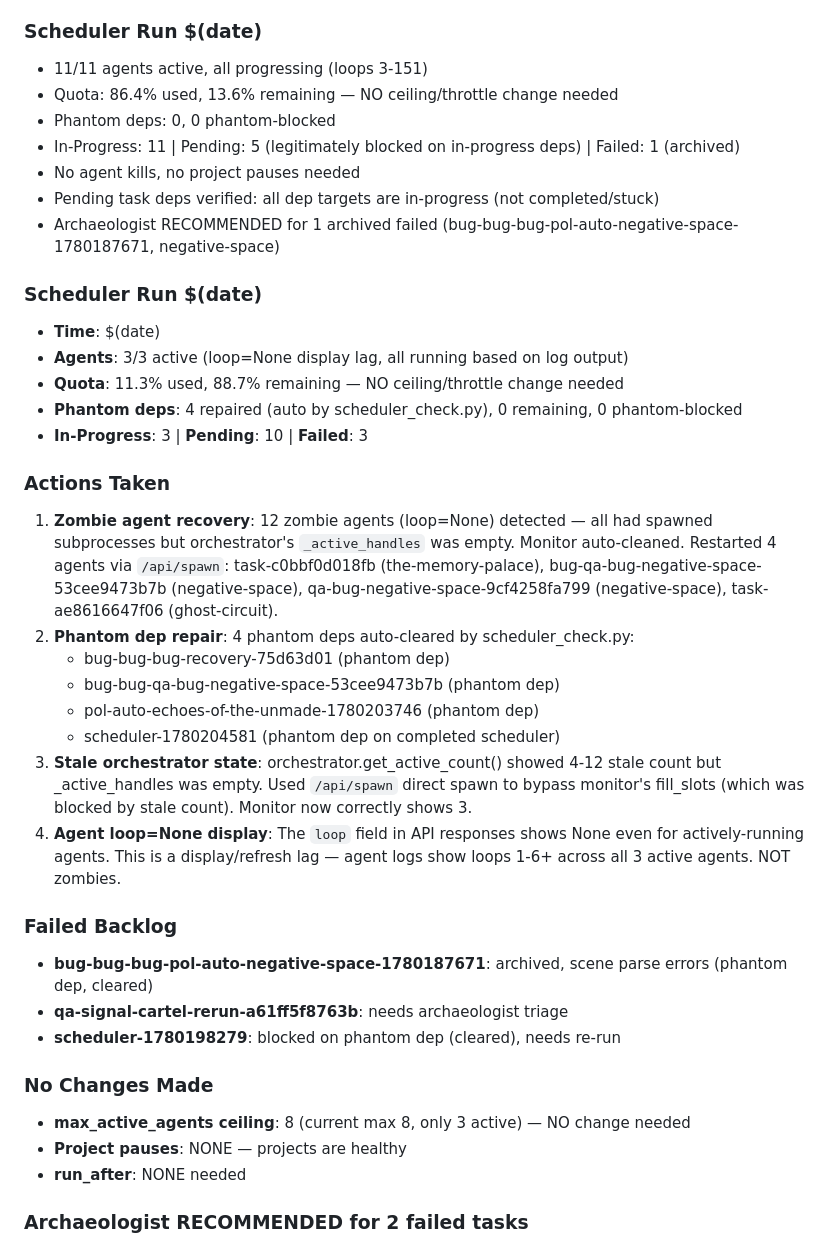
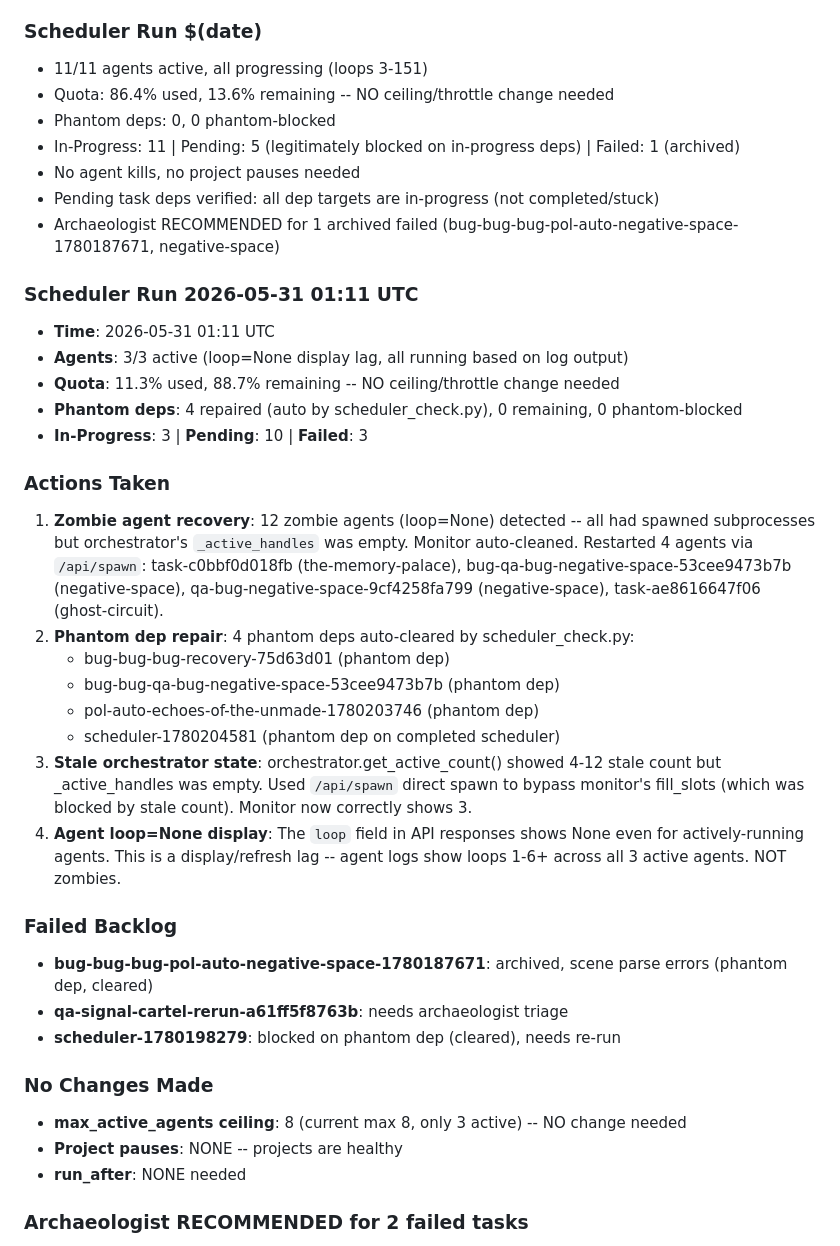
Before and after one commit to shrimplabs/shrimphub, a Markdown page: data/SCHEDULER_LOG.md, the part around one of its changes. Drawn GitHub-style.

```diff
--- a/data/SCHEDULER_LOG.md
+++ b/data/SCHEDULER_LOG.md
@@ -117,29 +117,29 @@
 - Monitor quota threshold as agents complete and new ones spawn
 ### Scheduler Run $(date)
 - 11/11 agents active, all progressing (loops 3-151)
-- Quota: 86.4% used, 13.6% remaining — NO ceiling/throttle change needed
+- Quota: 86.4% used, 13.6% remaining -- NO ceiling/throttle change needed
 - Phantom deps: 0, 0 phantom-blocked
 - In-Progress: 11 | Pending: 5 (legitimately blocked on in-progress deps) | Failed: 1 (archived)
 - No agent kills, no project pauses needed
 - Pending task deps verified: all dep targets are in-progress (not completed/stuck)
 - Archaeologist RECOMMENDED for 1 archived failed (bug-bug-bug-pol-auto-negative-space-1780187671, negative-space)
 
-### Scheduler Run $(date)
-- **Time**: $(date)
+### Scheduler Run 2026-05-31 01:11 UTC
+- **Time**: 2026-05-31 01:11 UTC
 - **Agents**: 3/3 active (loop=None display lag, all running based on log output)
-- **Quota**: 11.3% used, 88.7% remaining — NO ceiling/throttle change needed
+- **Quota**: 11.3% used, 88.7% remaining -- NO ceiling/throttle change needed
 - **Phantom deps**: 4 repaired (auto by scheduler_check.py), 0 remaining, 0 phantom-blocked
 - **In-Progress**: 3 | **Pending**: 10 | **Failed**: 3
 
 ### Actions Taken
-1. **Zombie agent recovery**: 12 zombie agents (loop=None) detected — all had spawned subprocesses but orchestrator's `_active_handles` was empty. Monitor auto-cleaned. Restarted 4 agents via `/api/spawn`: task-c0bbf0d018fb (the-memory-palace), bug-qa-bug-negative-space-53cee9473b7b (negative-space), qa-bug-negative-space-9cf4258fa799 (negative-space), task-ae8616647f06 (ghost-circuit).
+1. **Zombie agent recovery**: 12 zombie agents (loop=None) detected -- all had spawned subprocesses but orchestrator's `_active_handles` was empty. Monitor auto-cleaned. Restarted 4 agents via `/api/spawn`: task-c0bbf0d018fb (the-memory-palace), bug-qa-bug-negative-space-53cee9473b7b (negative-space), qa-bug-negative-space-9cf4258fa799 (negative-space), task-ae8616647f06 (ghost-circuit).
 2. **Phantom dep repair**: 4 phantom deps auto-cleared by scheduler_check.py:
    - bug-bug-bug-recovery-75d63d01 (phantom dep)
    - bug-bug-qa-bug-negative-space-53cee9473b7b (phantom dep)
    - pol-auto-echoes-of-the-unmade-1780203746 (phantom dep)
    - scheduler-1780204581 (phantom dep on completed scheduler)
 3. **Stale orchestrator state**: orchestrator.get_active_count() showed 4-12 stale count but _active_handles was empty. Used `/api/spawn` direct spawn to bypass monitor's fill_slots (which was blocked by stale count). Monitor now correctly shows 3.
-4. **Agent loop=None display**: The `loop` field in API responses shows None even for actively-running agents. This is a display/refresh lag — agent logs show loops 1-6+ across all 3 active agents. NOT zombies.
+4. **Agent loop=None display**: The `loop` field in API responses shows None even for actively-running agents. This is a display/refresh lag -- agent logs show loops 1-6+ across all 3 active agents. NOT zombies.
 
 ### Failed Backlog
 - **bug-bug-bug-pol-auto-negative-space-1780187671**: archived, scene parse errors (phantom dep, cleared)
@@ -147,8 +147,8 @@
 - **scheduler-1780198279**: blocked on phantom dep (cleared), needs re-run
 
 ### No Changes Made
-- **max_active_agents ceiling**: 8 (current max 8, only 3 active) — NO change needed
-- **Project pauses**: NONE — projects are healthy
+- **max_active_agents ceiling**: 8 (current max 8, only 3 active) -- NO change needed
+- **Project pauses**: NONE -- projects are healthy
 - **run_after**: NONE needed
 
 ### Archaeologist RECOMMENDED for 2 failed tasks
```
Also changed, not shown: other parts of data/SCHEDULER_LOG.md (+9 -9 lines), AGENT_KNOWLEDGE.md (+12 -0 lines).
